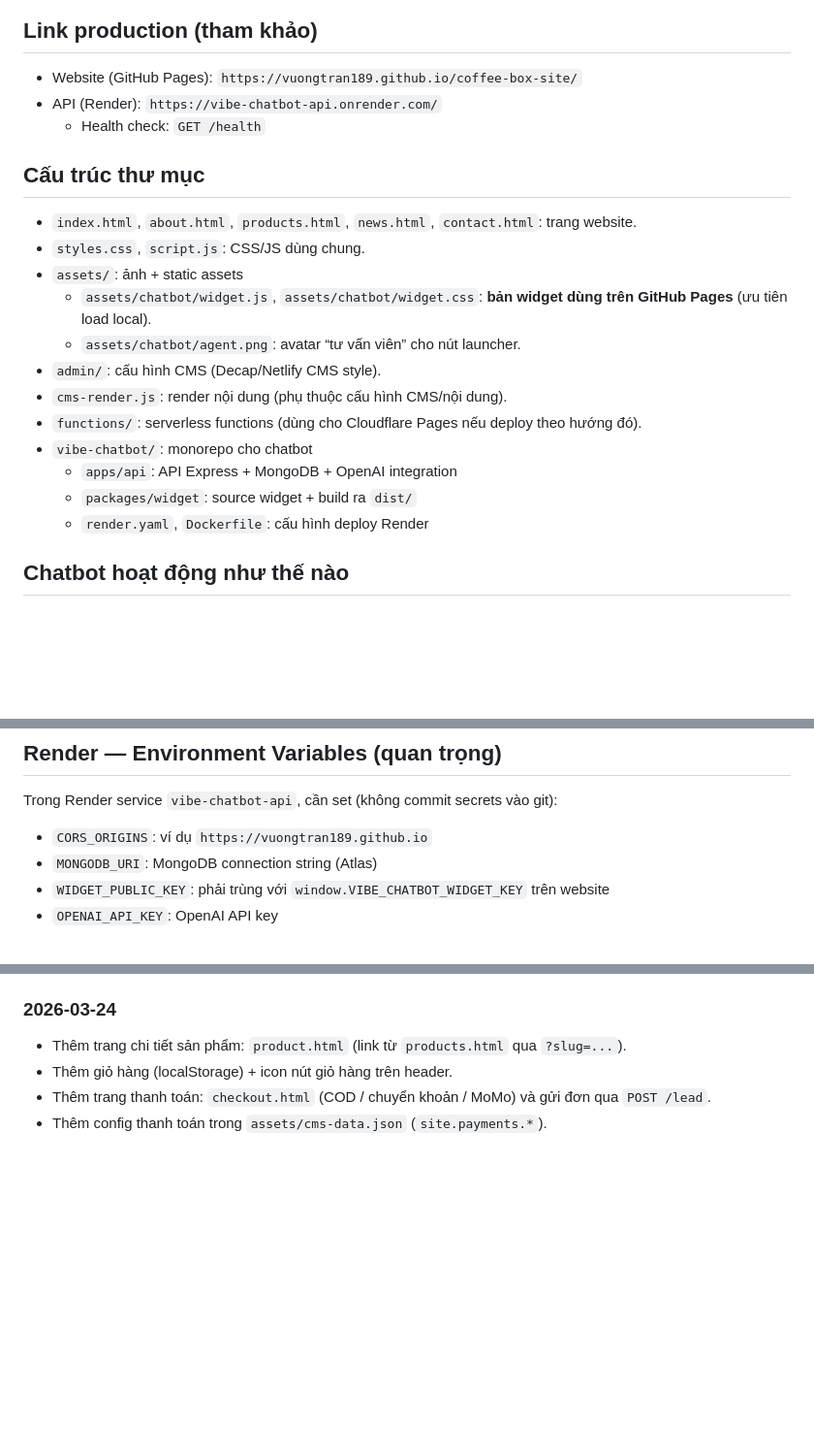
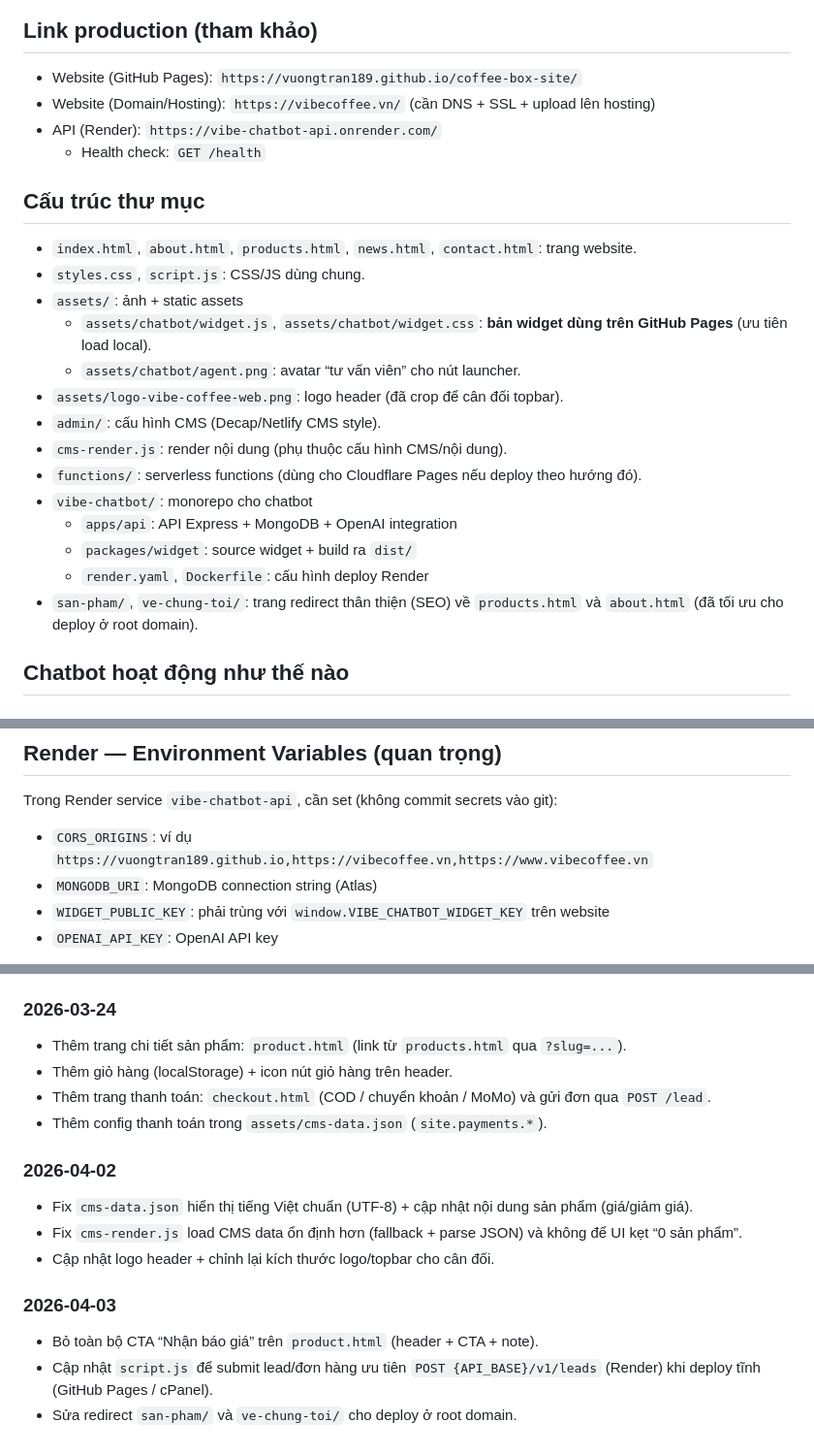
Before and after one commit to vuongtran189/coffee-box-site, a Markdown page: README.md, 3 parts joined by grey strips. Shown at 97% size. GitHub-like rendering; blank space fills up the shorter version.

```diff
--- a/README.md
+++ b/README.md
@@ -6,6 +6,7 @@ Repo này gồm 2 phần:
 
 ## Link production (tham khảo)
 - Website (GitHub Pages): `https://vuongtran189.github.io/coffee-box-site/`
+- Website (Domain/Hosting): `https://vibecoffee.vn/` (cần DNS + SSL + upload lên hosting)
 - API (Render): `https://vibe-chatbot-api.onrender.com/`
   - Health check: `GET /health`
 
@@ -15,6 +16,7 @@ Repo này gồm 2 phần:
 - `assets/`: ảnh + static assets
   - `assets/chatbot/widget.js`, `assets/chatbot/widget.css`: **bản widget dùng trên GitHub Pages** (ưu tiên load local).
   - `assets/chatbot/agent.png`: avatar “tư vấn viên” cho nút launcher.
+- `assets/logo-vibe-coffee-web.png`: logo header (đã crop để cân đối topbar).
 - `admin/`: cấu hình CMS (Decap/Netlify CMS style).
 - `cms-render.js`: render nội dung (phụ thuộc cấu hình CMS/nội dung).
 - `functions/`: serverless functions (dùng cho Cloudflare Pages nếu deploy theo hướng đó).
@@ -22,6 +24,7 @@ Repo này gồm 2 phần:
   - `apps/api`: API Express + MongoDB + OpenAI integration
   - `packages/widget`: source widget + build ra `dist/`
   - `render.yaml`, `Dockerfile`: cấu hình deploy Render
+- `san-pham/`, `ve-chung-toi/`: trang redirect thân thiện (SEO) về `products.html` và `about.html` (đã tối ưu cho deploy ở root domain).
 
 ## Chatbot hoạt động như thế nào
 ### Nhúng widget trên website
@@ -43,7 +46,7 @@ API route `/v1/chat` sẽ cố gắng gọi OpenAI Responses API nếu có `OPEN
 
 ## Render — Environment Variables (quan trọng)
 Trong Render service `vibe-chatbot-api`, cần set (không commit secrets vào git):
-- `CORS_ORIGINS`: ví dụ `https://vuongtran189.github.io`
+- `CORS_ORIGINS`: ví dụ `https://vuongtran189.github.io,https://vibecoffee.vn,https://www.vibecoffee.vn`
 - `MONGODB_URI`: MongoDB connection string (Atlas)
 - `WIDGET_PUBLIC_KEY`: phải trùng với `window.VIBE_CHATBOT_WIDGET_KEY` trên website
 - `OPENAI_API_KEY`: OpenAI API key
@@ -141,3 +169,13 @@ Xem hướng dẫn chi tiết: `vibe-chatbot/README.md`.
 - Thêm giỏ hàng (localStorage) + icon nút giỏ hàng trên header.
 - Thêm trang thanh toán: `checkout.html` (COD / chuyển khoản / MoMo) và gửi đơn qua `POST /lead`.
 - Thêm config thanh toán trong `assets/cms-data.json` (`site.payments.*`).
+
+### 2026-04-02
+- Fix `cms-data.json` hiển thị tiếng Việt chuẩn (UTF-8) + cập nhật nội dung sản phẩm (giá/giảm giá).
+- Fix `cms-render.js` load CMS data ổn định hơn (fallback + parse JSON) và không để UI kẹt “0 sản phẩm”.
+- Cập nhật logo header + chỉnh lại kích thước logo/topbar cho cân đối.
+
+### 2026-04-03
+- Bỏ toàn bộ CTA “Nhận báo giá” trên `product.html` (header + CTA + note).
+- Cập nhật `script.js` để submit lead/đơn hàng ưu tiên `POST {API_BASE}/v1/leads` (Render) khi deploy tĩnh (GitHub Pages / cPanel).
+- Sửa redirect `san-pham/` và `ve-chung-toi/` cho deploy ở root domain.
```
Also changed, not shown: other parts of README.md (+30 -5 lines).
